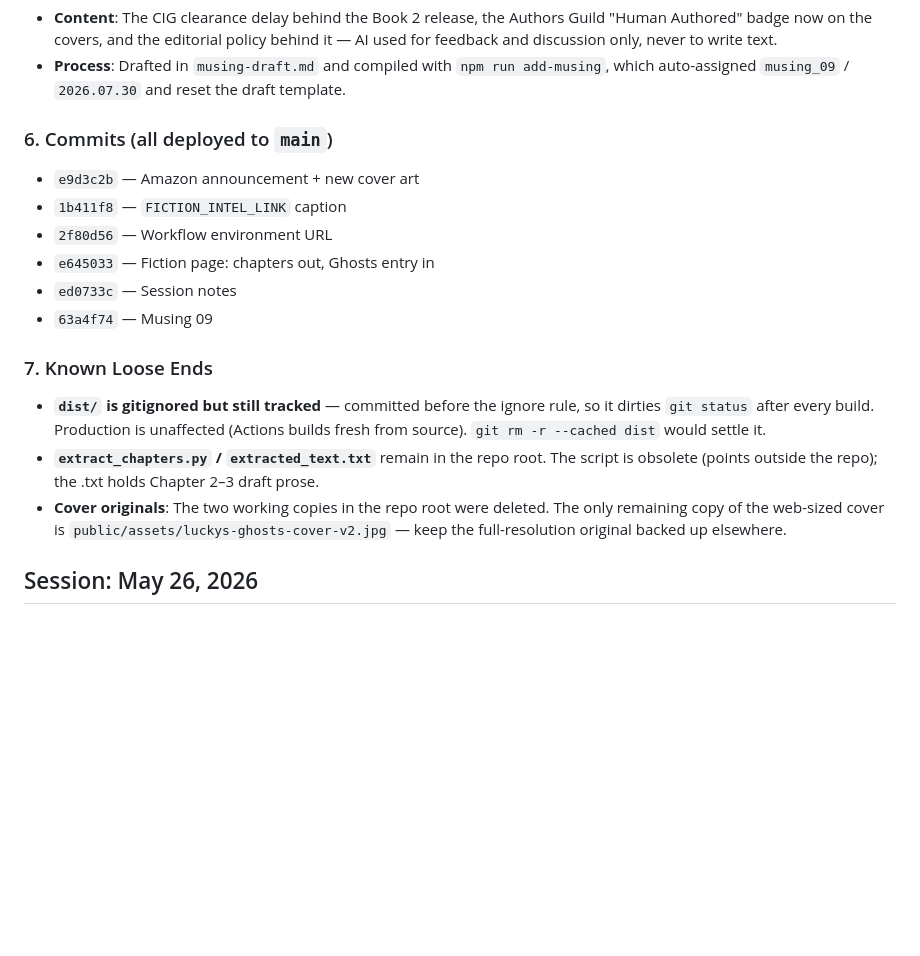
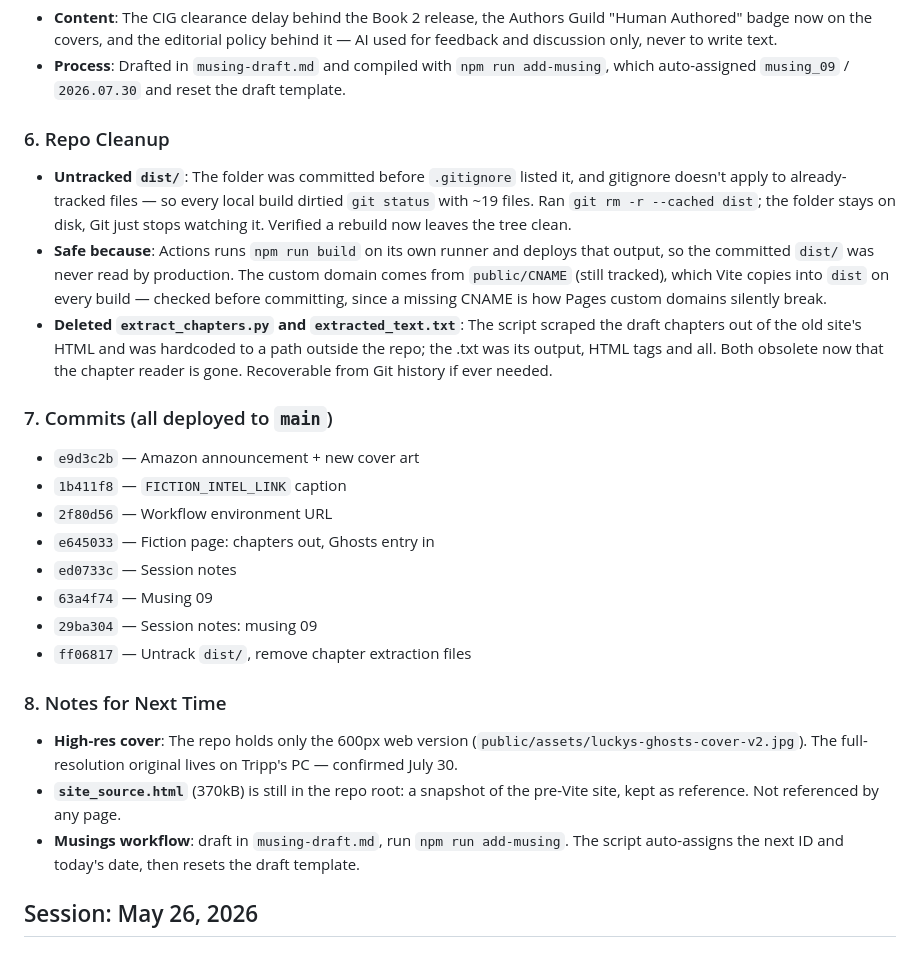
Before and after one commit to Lucky44/tripprobbins-site, a Markdown page: SESSION_NOTES.md, the part around the change. Drawn GitHub-style; blank space fills up the shorter version.

Commit message:
Add repo cleanup to July 30 session notes
Co-Authored-By: Claude Opus 5 <noreply@anthropic.com>

```diff
--- a/SESSION_NOTES.md
+++ b/SESSION_NOTES.md
@@ -24,18 +24,25 @@
 - **Content**: The CIG clearance delay behind the Book 2 release, the Authors Guild "Human Authored" badge now on the covers, and the editorial policy behind it — AI used for feedback and discussion only, never to write text.
 - **Process**: Drafted in `musing-draft.md` and compiled with `npm run add-musing`, which auto-assigned `musing_09` / `2026.07.30` and reset the draft template.
 
-### 6. Commits (all deployed to `main`)
+### 6. Repo Cleanup
+- **Untracked `dist/`**: The folder was committed before `.gitignore` listed it, and gitignore doesn't apply to already-tracked files — so every local build dirtied `git status` with ~19 files. Ran `git rm -r --cached dist`; the folder stays on disk, Git just stops watching it. Verified a rebuild now leaves the tree clean.
+- **Safe because**: Actions runs `npm run build` on its own runner and deploys that output, so the committed `dist/` was never read by production. The custom domain comes from `public/CNAME` (still tracked), which Vite copies into `dist` on every build — checked before committing, since a missing CNAME is how Pages custom domains silently break.
+- **Deleted `extract_chapters.py` and `extracted_text.txt`**: The script scraped the draft chapters out of the old site's HTML and was hardcoded to a path outside the repo; the .txt was its output, HTML tags and all. Both obsolete now that the chapter reader is gone. Recoverable from Git history if ever needed.
+
+### 7. Commits (all deployed to `main`)
 - `e9d3c2b` — Amazon announcement + new cover art
 - `1b411f8` — `FICTION_INTEL_LINK` caption
 - `2f80d56` — Workflow environment URL
 - `e645033` — Fiction page: chapters out, Ghosts entry in
 - `ed0733c` — Session notes
 - `63a4f74` — Musing 09
+- `29ba304` — Session notes: musing 09
+- `ff06817` — Untrack `dist/`, remove chapter extraction files
 
-### 7. Known Loose Ends
-- **`dist/` is gitignored but still tracked** — committed before the ignore rule, so it dirties `git status` after every build. Production is unaffected (Actions builds fresh from source). `git rm -r --cached dist` would settle it.
-- **`extract_chapters.py` / `extracted_text.txt`** remain in the repo root. The script is obsolete (points outside the repo); the .txt holds Chapter 2–3 draft prose.
-- **Cover originals**: The two working copies in the repo root were deleted. The only remaining copy of the web-sized cover is `public/assets/luckys-ghosts-cover-v2.jpg` — keep the full-resolution original backed up elsewhere.
+### 8. Notes for Next Time
+- **High-res cover**: The repo holds only the 600px web version (`public/assets/luckys-ghosts-cover-v2.jpg`). The full-resolution original lives on Tripp's PC — confirmed July 30.
+- **`site_source.html`** (370kB) is still in the repo root: a snapshot of the pre-Vite site, kept as reference. Not referenced by any page.
+- **Musings workflow**: draft in `musing-draft.md`, run `npm run add-musing`. The script auto-assigns the next ID and today's date, then resets the draft template.
 
 ## Session: May 26, 2026
 
```
